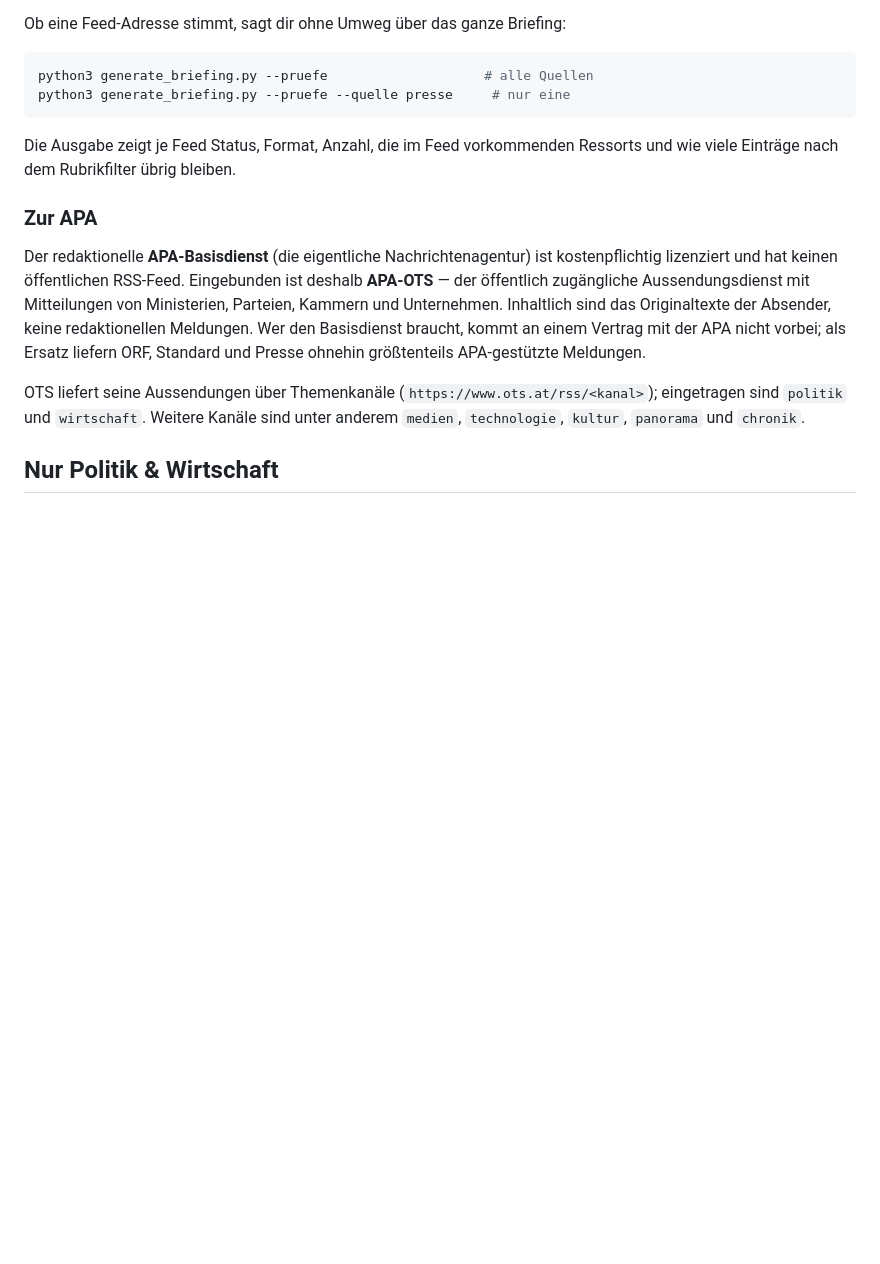
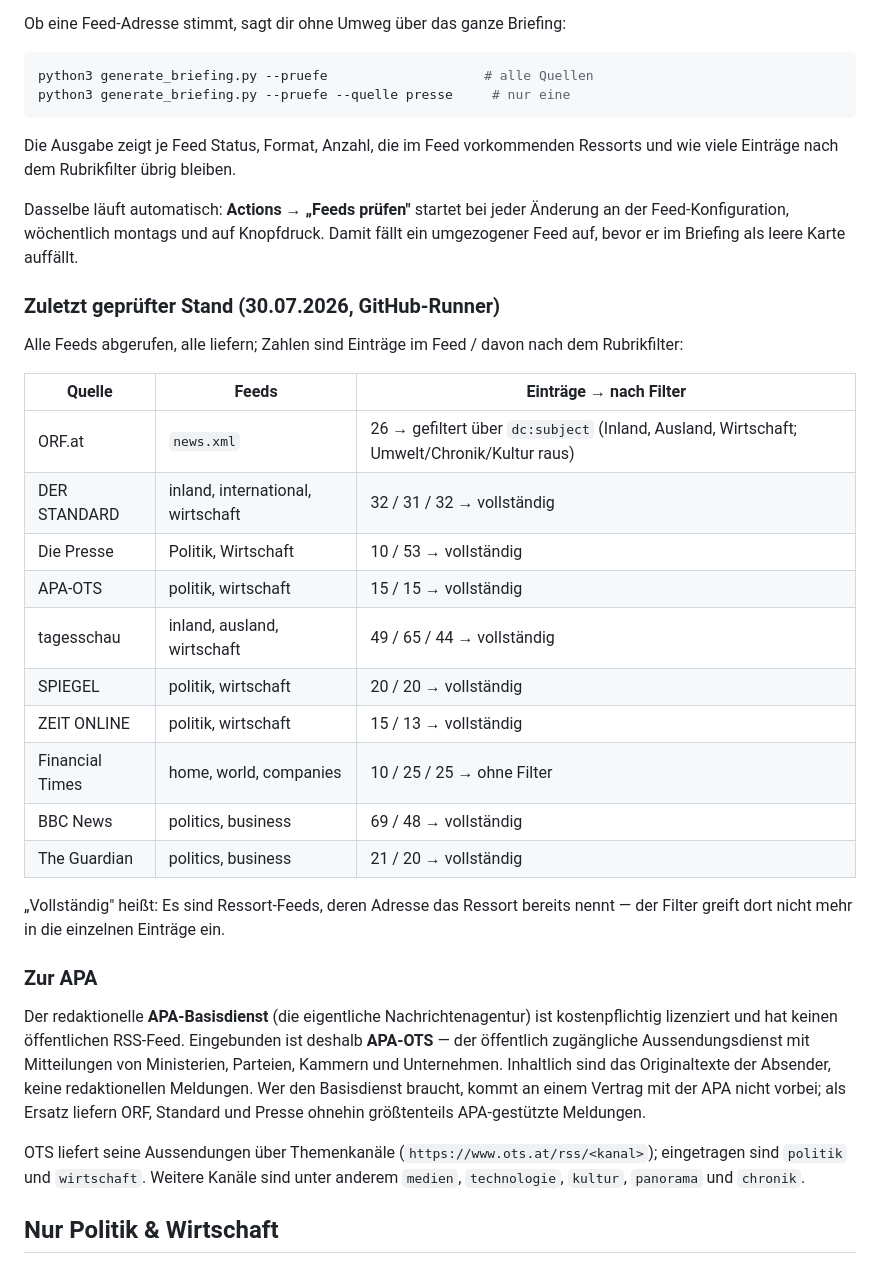
Before and after one commit to ft2vzpkpzb-a11y/Zusammenfassung_Nachrichten_t-glich, a Markdown page: README.md, the part around the change. Drawn GitHub-style; blank space fills up the shorter version.

Commit message:
Geprüften Feed-Stand dokumentieren
Der Prüf-Workflow lief auf einem GitHub-Runner grün: alle zehn Quellen
liefern, auch mit aktivem Rubrikfilter. Die Zahlen stehen jetzt im README,
zusammen mit dem Hinweis auf den wöchentlichen automatischen Feed-Check.

Co-Authored-By: Claude Opus 5 <noreply@anthropic.com>
Claude-Session: https://claude.ai/code/session_01WDQKcKoHPPXpBCfLndVSmX

```diff
--- a/README.md
+++ b/README.md
@@ -188,6 +188,32 @@ python3 generate_briefing.py --pruefe --quelle presse     # nur eine
 Die Ausgabe zeigt je Feed Status, Format, Anzahl, die im Feed vorkommenden
 Ressorts und wie viele Einträge nach dem Rubrikfilter übrig bleiben.
 
+Dasselbe läuft automatisch: **Actions → „Feeds prüfen"** startet bei jeder
+Änderung an der Feed-Konfiguration, wöchentlich montags und auf Knopfdruck.
+Damit fällt ein umgezogener Feed auf, bevor er im Briefing als leere Karte
+auffällt.
+
+### Zuletzt geprüfter Stand (30.07.2026, GitHub-Runner)
+
+Alle Feeds abgerufen, alle liefern; Zahlen sind Einträge im Feed / davon nach
+dem Rubrikfilter:
+
+| Quelle | Feeds | Einträge → nach Filter |
+|---|---|---|
+| ORF.at | `news.xml` | 26 → gefiltert über `dc:subject` (Inland, Ausland, Wirtschaft; Umwelt/Chronik/Kultur raus) |
+| DER STANDARD | inland, international, wirtschaft | 32 / 31 / 32 → vollständig |
+| Die Presse | Politik, Wirtschaft | 10 / 53 → vollständig |
+| APA-OTS | politik, wirtschaft | 15 / 15 → vollständig |
+| tagesschau | inland, ausland, wirtschaft | 49 / 65 / 44 → vollständig |
+| SPIEGEL | politik, wirtschaft | 20 / 20 → vollständig |
+| ZEIT ONLINE | politik, wirtschaft | 15 / 13 → vollständig |
+| Financial Times | home, world, companies | 10 / 25 / 25 → ohne Filter |
+| BBC News | politics, business | 69 / 48 → vollständig |
+| The Guardian | politics, business | 21 / 20 → vollständig |
+
+„Vollständig" heißt: Es sind Ressort-Feeds, deren Adresse das Ressort bereits
+nennt — der Filter greift dort nicht mehr in die einzelnen Einträge ein.
+
 ### Zur APA
 
 Der redaktionelle **APA-Basisdienst** (die eigentliche Nachrichtenagentur) ist
```
